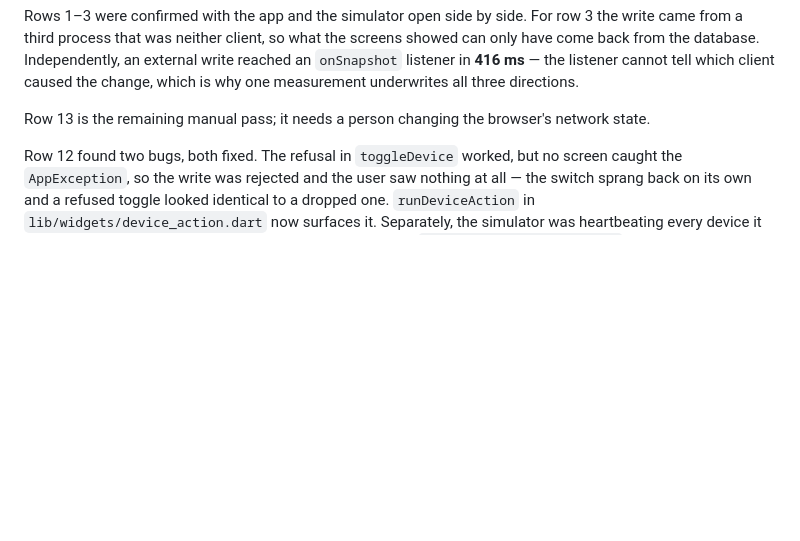
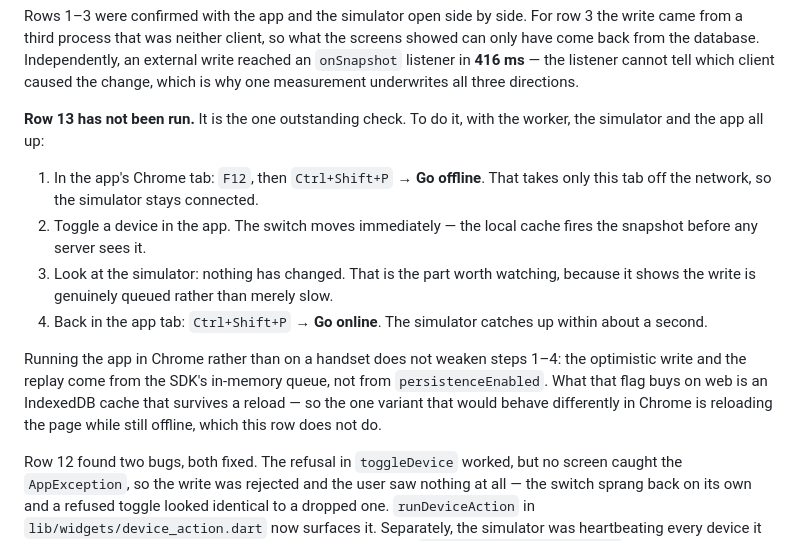
Before and after one commit to KumodhiRajapura/smart-nest-scs3311, a Markdown page: docs/MEMBER2_FIREBASE_BACKEND.md, the part around the change. GitHub-like rendering; blank space fills up the shorter version.

Commit message:
docs: how to run test 13

```diff
--- a/docs/MEMBER2_FIREBASE_BACKEND.md
+++ b/docs/MEMBER2_FIREBASE_BACKEND.md
@@ -389,8 +389,23 @@ external write reached an `onSnapshot` listener in **416 ms** — the listener
 cannot tell which client caused the change, which is why one measurement
 underwrites all three directions.
 
-Row 13 is the remaining manual pass; it needs a person changing the browser's
-network state.
+**Row 13 has not been run.** It is the one outstanding check. To do it, with the
+worker, the simulator and the app all up:
+
+1. In the app's Chrome tab: `F12`, then `Ctrl+Shift+P` → **Go offline**. That
+   takes only this tab off the network, so the simulator stays connected.
+2. Toggle a device in the app. The switch moves immediately — the local cache
+   fires the snapshot before any server sees it.
+3. Look at the simulator: nothing has changed. That is the part worth watching,
+   because it shows the write is genuinely queued rather than merely slow.
+4. Back in the app tab: `Ctrl+Shift+P` → **Go online**. The simulator catches up
+   within about a second.
+
+Running the app in Chrome rather than on a handset does not weaken steps 1–4:
+the optimistic write and the replay come from the SDK's in-memory queue, not
+from `persistenceEnabled`. What that flag buys on web is an IndexedDB cache that
+survives a reload — so the one variant that would behave differently in Chrome
+is reloading the page while still offline, which this row does not do.
 
 Row 12 found two bugs, both fixed. The refusal in `toggleDevice` worked, but no
 screen caught the `AppException`, so the write was rejected and the user saw
```
